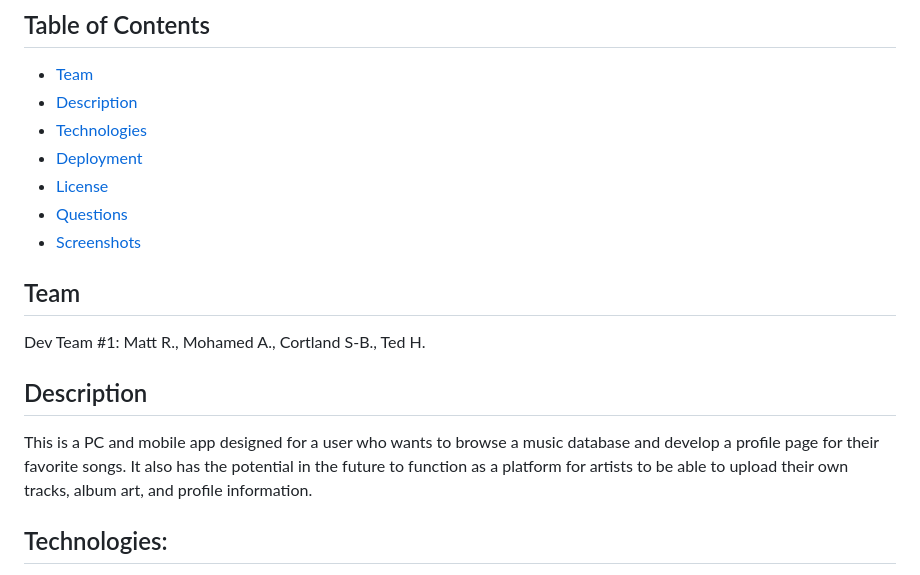
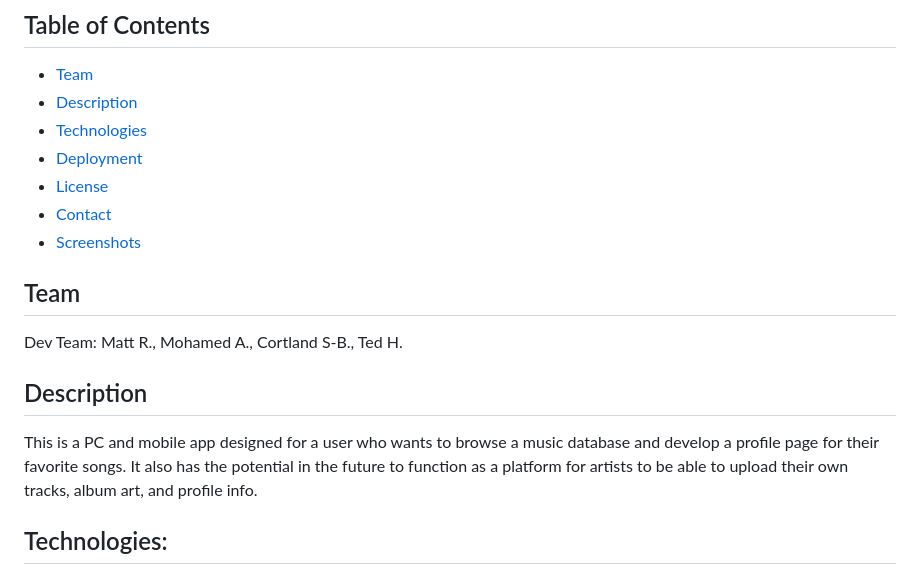
Before and after one commit to tedheikkila/one-track, a Markdown page: README.md, the part around the change printed below. Rendered like a GitHub page.

```diff
--- a/README.md
+++ b/README.md
@@ -8,16 +8,16 @@ browse the best songs. develop your own personal music library
   - [Technologies](#technologies)
   - [Deployment](#deployment)
   - [License](#license)
-  - [Questions](#questions)
+  - [Contact](#contact)
   - [Screenshots](#screenshots)
 
    ## Team
 
-  Dev Team #1: Matt R., Mohamed A., Cortland S-B., Ted H.
+  Dev Team: Matt R., Mohamed A., Cortland S-B., Ted H.
 
   ## Description
 
-  This is a PC and mobile app designed for a user who wants to browse a music database and develop a profile page for their favorite songs. It also has the potential in the future to function as a platform for artists to be able to upload their own tracks, album art, and profile information.
+  This is a PC and mobile app designed for a user who wants to browse a music database and develop a profile page for their favorite songs. It also has the potential in the future to function as a platform for artists to be able to upload their own tracks, album art, and profile info.
 
   ## Technologies:
 
```
Also changed, not shown: other parts of README.md (+2 -2 lines), assets/proj2-1.png, assets/proj2-4.png, 4 other files.
